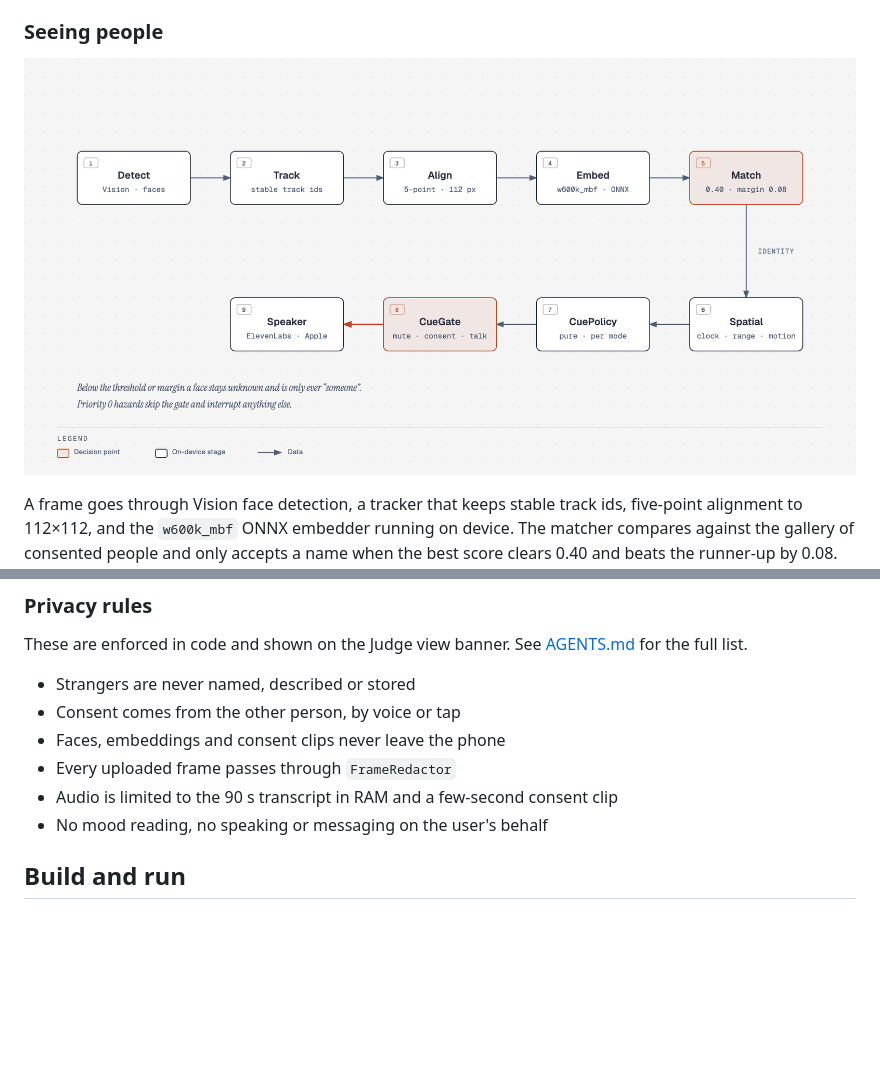
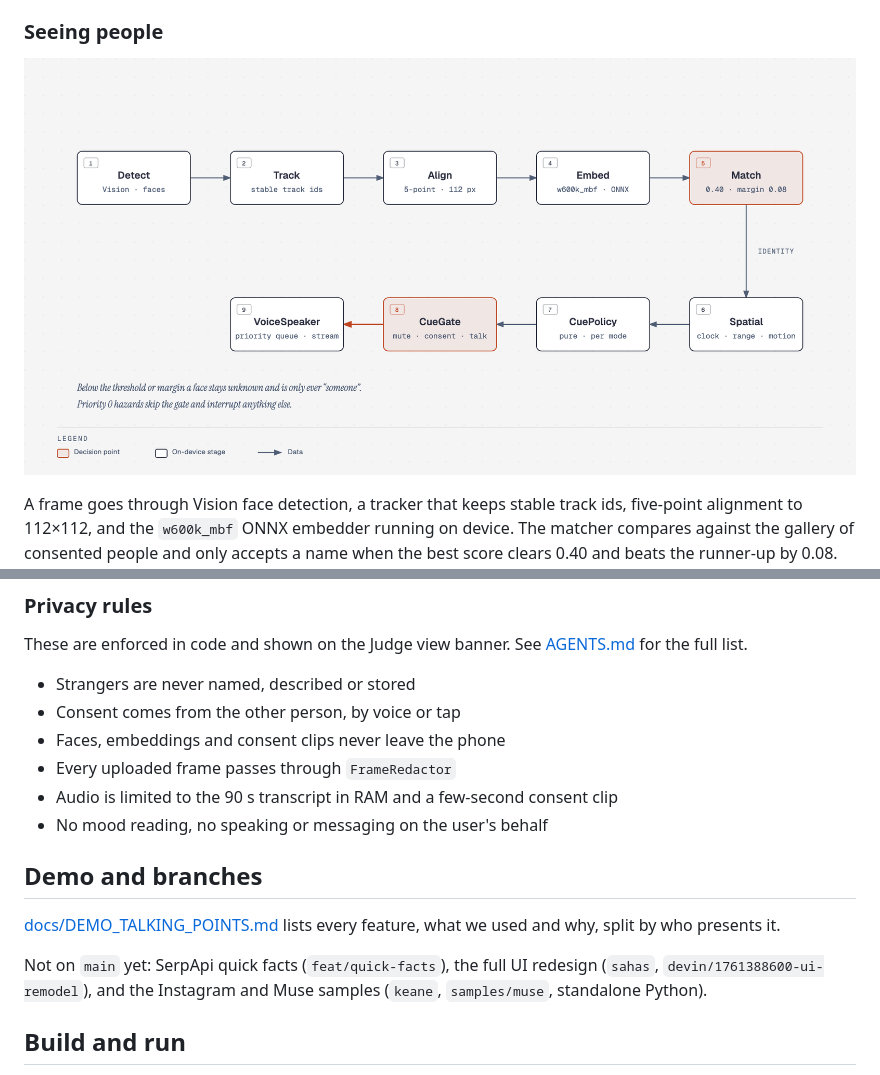
Before and after one commit to balebbae/hacktx-2026, a Markdown page: README.md, 2 parts joined by grey strips. GitHub-like rendering; pictures changed too: docs/diagrams/pipeline.png; blank space fills up the shorter version.

```diff
--- a/README.md
+++ b/README.md
@@ -58,6 +68,12 @@ These are enforced in code and shown on the Judge view banner. See [AGENTS.md](A
 - Every uploaded frame passes through `FrameRedactor`
 - Audio is limited to the 90 s transcript in RAM and a few-second consent clip
 - No mood reading, no speaking or messaging on the user's behalf
+
+## Demo and branches
+
+[docs/DEMO_TALKING_POINTS.md](docs/DEMO_TALKING_POINTS.md) lists every feature, what we used and why, split by who presents it.
+
+Not on `main` yet: SerpApi quick facts (`feat/quick-facts`), the full UI redesign (`sahas`, `devin/1761388600-ui-remodel`), and the Instagram and Muse samples (`keane`, `samples/muse`, standalone Python).
 
 ## Build and run
 
```
Also changed, not shown: other parts of README.md (+15 -5 lines), docs/DEMO_TALKING_POINTS.md (added, +107 -0 lines), docs/diagrams/architecture.png, docs/diagrams/consent.png, docs/diagrams/poyo.png (added), 4 other files.
